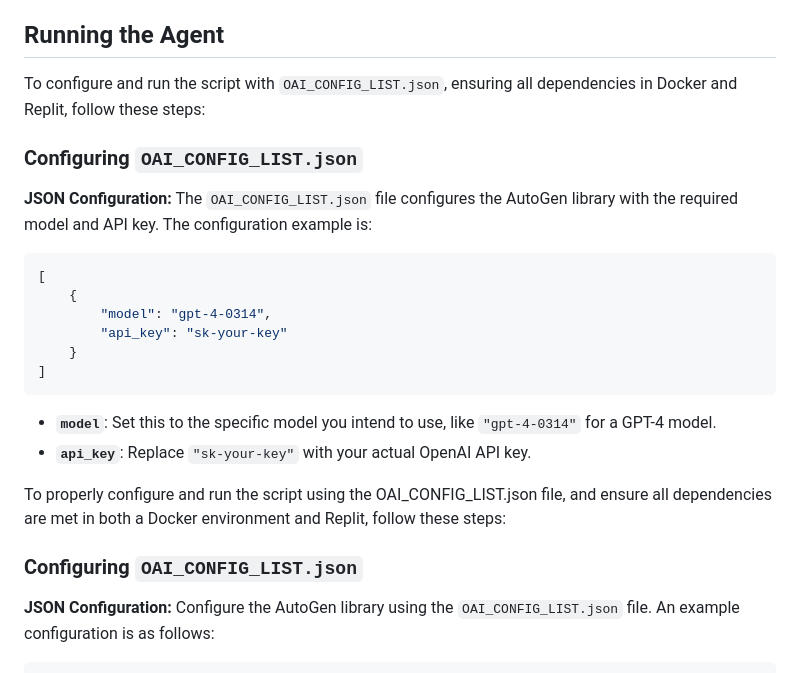
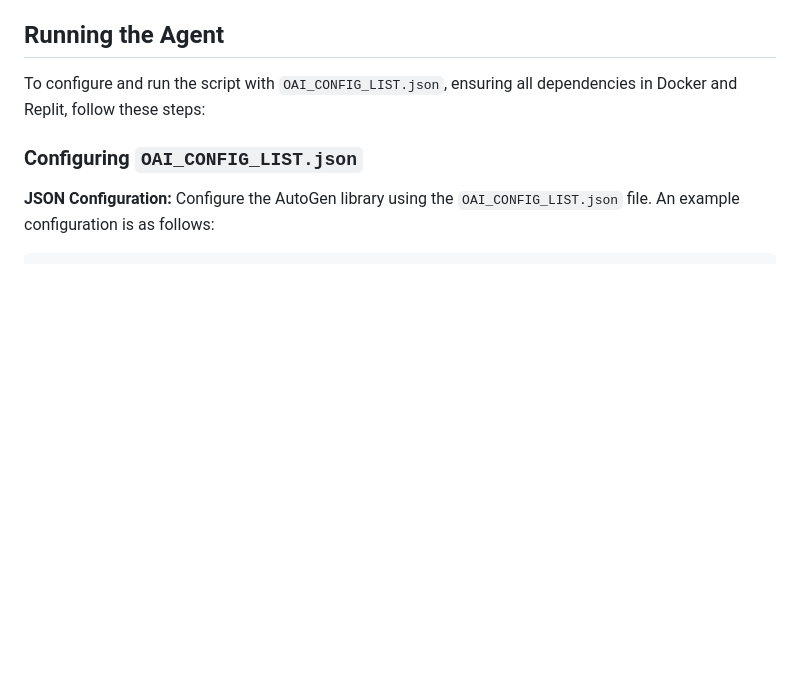
Before and after one commit to ruvnet/q-star, a Markdown page: README.md, the part around the change. GitHub-like rendering; blank space fills up the shorter version.

````diff
--- a/README.md
+++ b/README.md
@@ -40,23 +40,6 @@ Designed to create and operate intelligent agents using Microsoft's AutoGen libr
 ## Running the Agent
 
 To configure and run the script with `OAI_CONFIG_LIST.json`, ensuring all dependencies in Docker and Replit, follow these steps:
-
-### Configuring `OAI_CONFIG_LIST.json`
-
-**JSON Configuration:** The `OAI_CONFIG_LIST.json` file configures the AutoGen library with the required model and API key. The configuration example is:
-
-```json
-[
-    {
-        "model": "gpt-4-0314",
-        "api_key": "sk-your-key"
-    }
-]
-```
-- **`model`**: Set this to the specific model you intend to use, like `"gpt-4-0314"` for a GPT-4 model.
-- **`api_key`**: Replace `"sk-your-key"` with your actual OpenAI API key.
-
-To properly configure and run the script using the OAI_CONFIG_LIST.json file, and ensure all dependencies are met in both a Docker environment and Replit, follow these steps:
 
 ### Configuring `OAI_CONFIG_LIST.json`
 
````
